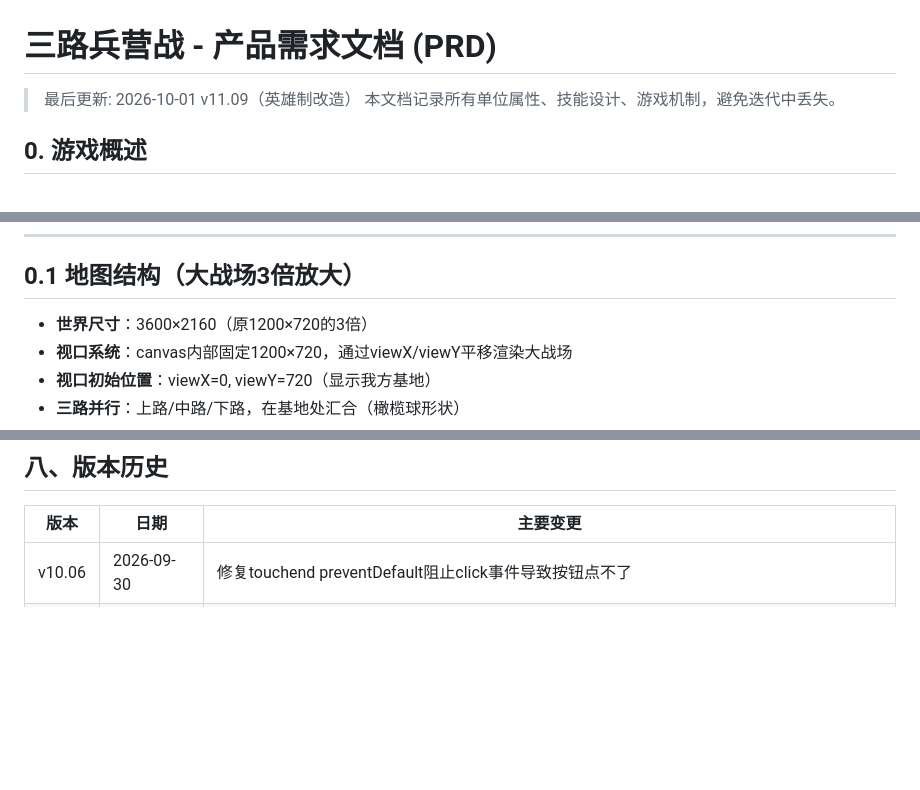
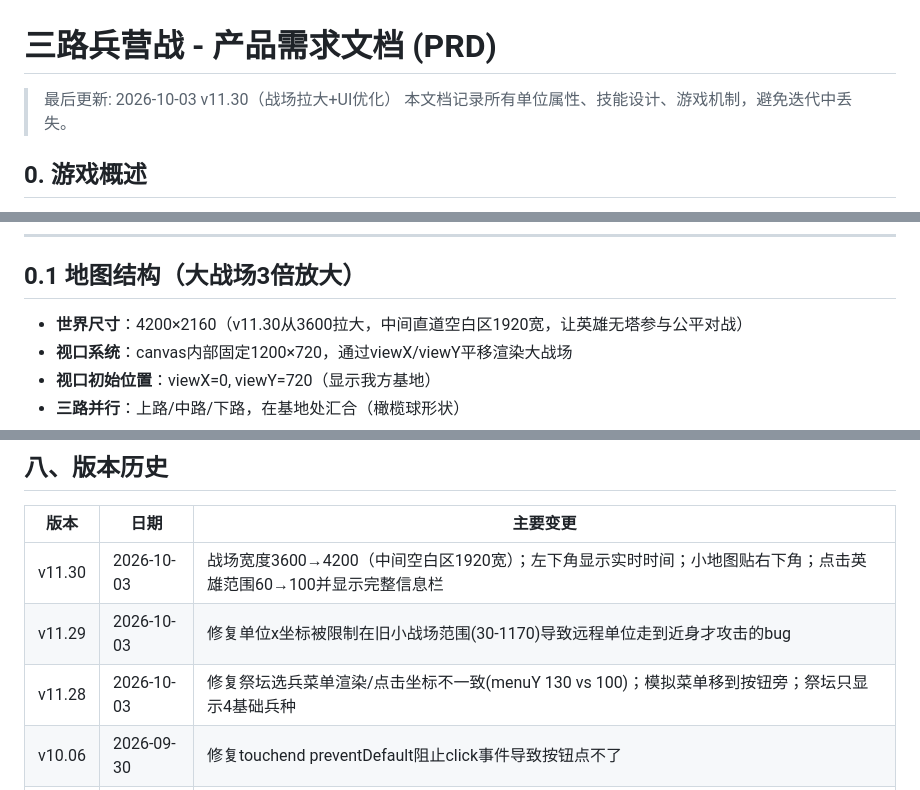
Before and after one commit to shywilliam-dotcom/W3C-fight, a Markdown page: PRD.md, 3 parts joined by grey strips. GitHub-like rendering; blank space fills up the shorter version.

Commit message:
PRD更新: 战场尺寸4200×2160，补充v11.28-v11.30版本历史

```diff
--- a/PRD.md
+++ b/PRD.md
@@ -1,6 +1,6 @@
 # 三路兵营战 - 产品需求文档 (PRD)
 
-> 最后更新: 2026-10-01 v11.09（英雄制改造）
+> 最后更新: 2026-10-03 v11.30（战场拉大+UI优化）
 > 本文档记录所有单位属性、技能设计、游戏机制，避免迭代中丢失。
 
 ## 0. 游戏概述
@@ -29,7 +29,7 @@
 
 ## 0.1 地图结构（大战场3倍放大）
 
-- **世界尺寸**：3600×2160（原1200×720的3倍）
+- **世界尺寸**：4200×2160（v11.30从3600拉大，中间直道空白区1920宽，让英雄无塔参与公平对战）
 - **视口系统**：canvas内部固定1200×720，通过viewX/viewY平移渲染大战场
 - **视口初始位置**：viewX=0, viewY=720（显示我方基地）
 - **三路并行**：上路/中路/下路，在基地处汇合（橄榄球形状）
@@ -544,6 +544,9 @@
 
 | 版本 | 日期 | 主要变更 |
 |---|---|---|
+| v11.30 | 2026-10-03 | 战场宽度3600→4200（中间空白区1920宽）；左下角显示实时时间；小地图贴右下角；点击英雄范围60→100并显示完整信息栏 |
+| v11.29 | 2026-10-03 | 修复单位x坐标被限制在旧小战场范围(30-1170)导致远程单位走到近身才攻击的bug |
+| v11.28 | 2026-10-03 | 修复祭坛选兵菜单渲染/点击坐标不一致(menuY 130 vs 100)；模拟菜单移到按钮旁；祭坛只显示4基础兵种 |
 | v10.06 | 2026-09-30 | 修复touchend preventDefault阻止click事件导致按钮点不了 |
 | v10.05 | 2026-09-30 | 小地图扩大50%（429×258），支持点击和滑动跟随视口 |
 | v10.04 | 2026-09-30 | canvas自适应填满屏幕，去掉白边，不再保持1200:720比例 |
```
